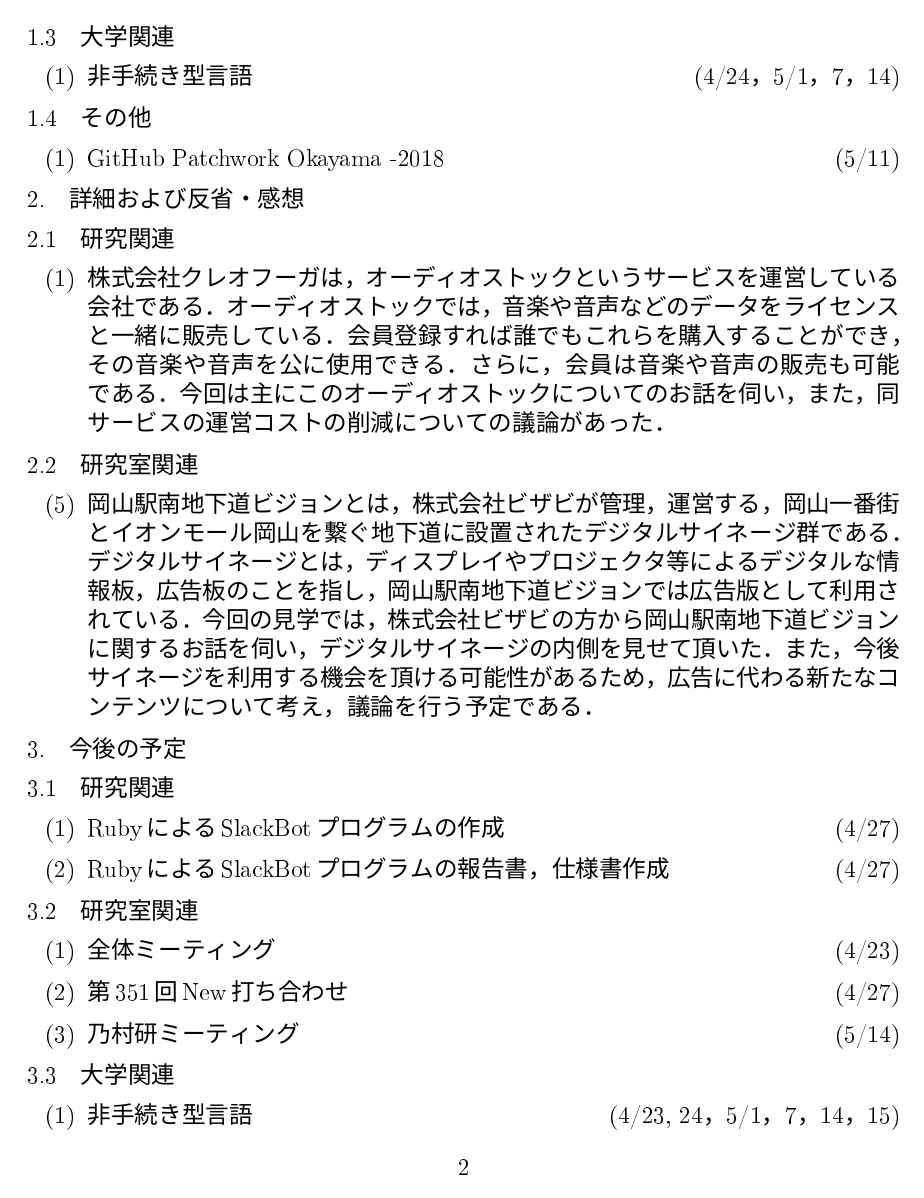
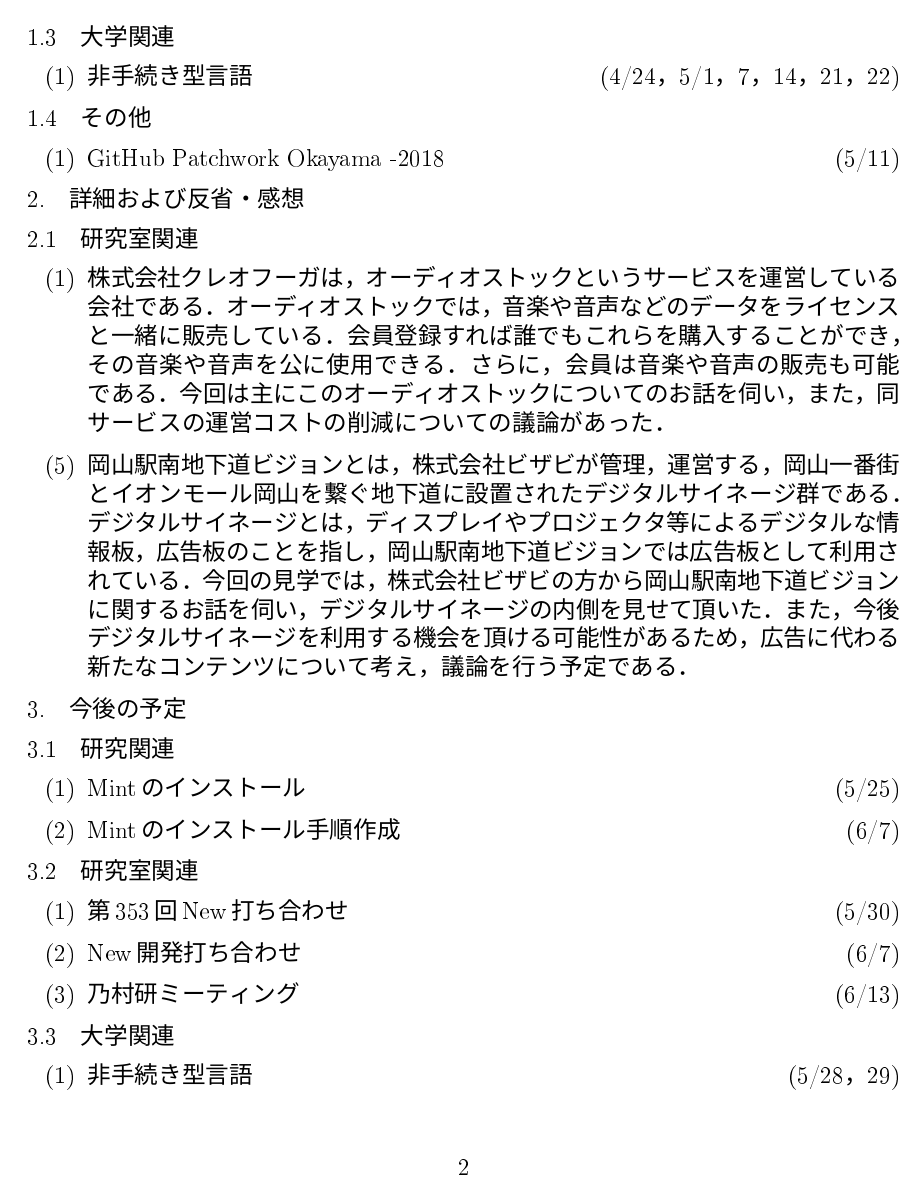
Before and after one commit to MetamoL/docs, a LaTeX document (record_sw/rec4.tex): page 2 of 3 before the commit and page 2 of 2 after it. The pictures show the PDF file record_sw/rec4.pdf that the author committed with the source.

Commit message:
Write out rec4

```diff
--- a/record_sw/rec4.tex
+++ b/record_sw/rec4.tex
@@ -70,2 +62 @@
     (100％，+85％)
-  \item RubyによるSlackBotプログラムの報告書，仕様書作成
@@ -118,7 +110,7 @@
 \item 非手続き型言語
   \hfill
   \label{sec2-3-enum1}
-  (4/24，5/1，7，14)
+  (4/24，5/1，7，14，21，22)
 \end{enumerate}
 
 \subsection{その他}
@@ -132,16 +124,17 @@
 
 \section{詳細および反省・感想}
 \label{sec3}
-\subsection{研究関連}
-\label{sec3-1}
-\begin{itemize}
-\item[(\ref{sec2-2-enum1})] 株式会社クレオフーガは，オーディオストックというサービスを運営している会社である．オーディオストックでは，音楽や音声などのデータをライセンスと一緒に販売している．会員登録すれば誰でもこれらを購入することができ，その音楽や音声を公に使用できる．さらに，会員は音楽や音声の販売も可能である．今回は主にこのオーディオストックについてのお話を伺い，また，同サービスの運営コストの削減についての議論があった．
-\end{itemize}
+%\subsection{研究関連}
+%\label{sec3-1}
+%\begin{itemize}
+%\item[(\ref{sec2-2-enum1})] 株式会社クレオフーガは，オーディオストックというサービスを運営している会社である．オーディオストックでは，音楽や音声などのデータをライセンスと一緒に販売している．会員登録すれば誰でもこれらを購入することができ，その音楽や音声を公に使用できる．さらに，会員は音楽や音声の販売も可能である．今回は主にこのオーディオストックについてのお話を伺い，また，同サービスの運営コストの削減についての議論があった．
+%\end{itemize}
 
 \subsection{研究室関連}
 \label{sec3-2}
 \begin{itemize}
-\item[(\ref{sec2-2-enum5})] 岡山駅南地下道ビジョンとは，株式会社ビザビが管理，運営する，岡山一番街とイオンモール岡山を繋ぐ地下道に設置されたデジタルサイネージ群である．デジタルサイネージとは，ディスプレイやプロジェクタ等によるデジタルな情報板，広告板のことを指し，岡山駅南地下道ビジョンでは広告版として利用されている．今回の見学では，株式会社ビザビの方から岡山駅南地下道ビジョンに関するお話を伺い，デジタルサイネージの内側を見せて頂いた．また，今後サイネージを利用する機会を頂ける可能性があるため，広告に代わる新たなコンテンツについて考え，議論を行う予定である．
+\item[(\ref{sec2-2-enum1})] 株式会社クレオフーガは，オーディオストックというサービスを運営している会社である．オーディオストックでは，音楽や音声などのデータをライセンスと一緒に販売している．会員登録すれば誰でもこれらを購入することができ，その音楽や音声を公に使用できる．さらに，会員は音楽や音声の販売も可能である．今回は主にこのオーディオストックについてのお話を伺い，また，同サービスの運営コストの削減についての議論があった．
+\item[(\ref{sec2-2-enum5})] 岡山駅南地下道ビジョンとは，株式会社ビザビが管理，運営する，岡山一番街とイオンモール岡山を繋ぐ地下道に設置されたデジタルサイネージ群である．デジタルサイネージとは，ディスプレイやプロジェクタ等によるデジタルな情報板，広告板のことを指し，岡山駅南地下道ビジョンでは広告板として利用されている．今回の見学では，株式会社ビザビの方から岡山駅南地下道ビジョンに関するお話を伺い，デジタルサイネージの内側を見せて頂いた．また，今後デジタルサイネージを利用する機会を頂ける可能性があるため，広告に代わる新たなコンテンツについて考え，議論を行う予定である．
 \end{itemize}
 
 \section{今後の予定}
@@ -149,31 +142,31 @@
 \subsection{研究関連}
 \label{sec4-1}
 \begin{enumerate}
-\item RubyによるSlackBotプログラムの作成
+\item Mintのインストール
   \hfill
   \label{sec4-1-enum1}
-  (4/27)
-\item RubyによるSlackBotプログラムの報告書，仕様書作成
+  (5/25)
+\item Mintのインストール手順作成
   \hfill
   \label{sec4-1-enum2}
-  (4/27)
+  (6/7)
 \end{enumerate}
 
 \subsection{研究室関連}
 \label{sec4-2}
 \begin{enumerate}
-\item
+\item 第353回New打ち合わせ
   \hfill
   \label{sec4-2-enum1}
-  (4/23)
-\item 第351回New打ち合わせ
+  (5/30)
+  \item New開発打ち合わせ
   \hfill
-  \label{sec4-2-enum1}
-  (4/27)
+  \label{sec4-2-enum2}
+  (6/7)
 \item 乃村研ミーティング
   \hfill
-  \label{sec4-2-enum1}
-  (5/14)
+  \label{sec4-2-enum3}
+  (6/13)
 
 \end{enumerate}
 
@@ -183,17 +176,17 @@
 \item 非手続き型言語
   \hfill
   \label{sec4-3-enum1}
-  (4/23, 24，5/1，7，14，15)
+  (5/28，29)
 \end{enumerate}
 
-\subsection{その他}
-\label{sec4-3}
-\begin{enumerate}
-\item  Patchwork Okayama -2018
-  \hfill
-  \label{sec4-4-enum1}
-  (5/11)
-\end{enumerate}
+%\subsection{その他}
+%\label{sec4-3}
+%\begin{enumerate}
+%\item  Patchwork Okayama -2018
+%  \hfill
+%  \label{sec4-4-enum1}
+%  (5/28，29)
+%\end{enumerate}
 
 %\section{その他}
 \bibliographystyle{ipsjunsrt}
```
Also changed, not shown: record_sw/rec4.pdf, record_sw/rec4.tex (27 more changed lines), 5 other files.
